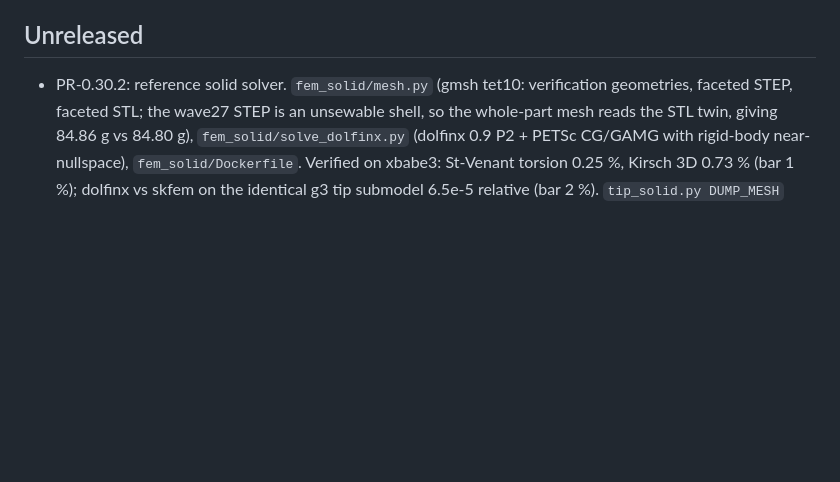
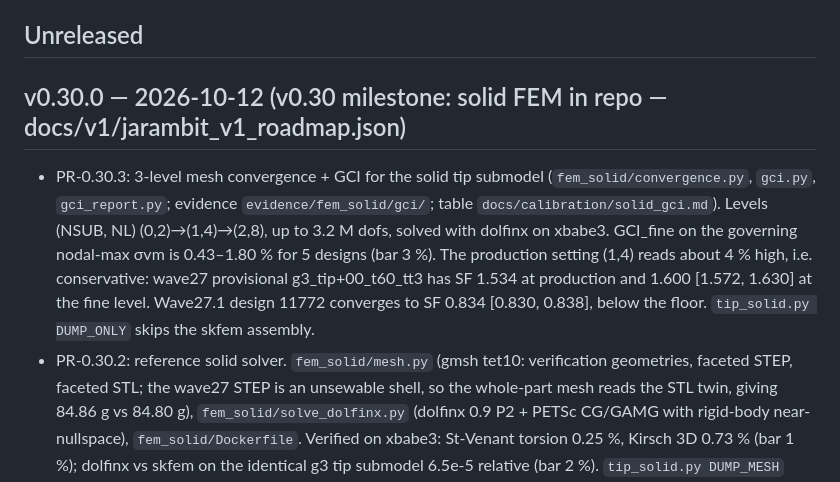
Before and after one commit to jepsontaylor/jarambit, a Markdown page: docs/RELEASES.md, the part around the change. GitHub-like rendering; blank space fills up the shorter version.

Commit message:
PR-0.30.3: solid tip mesh convergence + GCI (5 designs); v0.30.0 (#26)

```diff
--- a/docs/RELEASES.md
+++ b/docs/RELEASES.md
@@ -3,6 +3,9 @@
 Policy: major wave N ⇒ `0.N.0`, git tag `v0.N.0`, entry here, WHITEPAPER header bump. Sub-experiments (Wave N.1, N.2 …) ⇒ `docs/WAVE_LOG.md` only (no bump, no tag). `-dev` while a wave is flying; the tag is cut only when that wave's pack (plates + solids) lands.
 
 ## Unreleased
+
+## v0.30.0 — 2026-10-12 (v0.30 milestone: solid FEM in repo — docs/v1/jarambit_v1_roadmap.json)
+- PR-0.30.3: 3-level mesh convergence + GCI for the solid tip submodel (`fem_solid/convergence.py`, `gci.py`, `gci_report.py`; evidence `evidence/fem_solid/gci/`; table `docs/calibration/solid_gci.md`). Levels (NSUB, NL) (0,2)→(1,4)→(2,8), up to 3.2 M dofs, solved with dolfinx on xbabe3. GCI_fine on the governing nodal-max σvm is 0.43–1.80 % for 5 designs (bar 3 %). The production setting (1,4) reads about 4 % high, i.e. conservative: wave27 provisional g3_tip+00_t60_tt3 has SF 1.534 at production and 1.600 [1.572, 1.630] at the fine level. Wave27.1 design 11772 converges to SF 0.834 [0.830, 0.838], below the floor. `tip_solid.py DUMP_ONLY` skips the skfem assembly.
 - PR-0.30.2: reference solid solver. `fem_solid/mesh.py` (gmsh tet10: verification geometries, faceted STEP, faceted STL; the wave27 STEP is an unsewable shell, so the whole-part mesh reads the STL twin, giving 84.86 g vs 84.80 g), `fem_solid/solve_dolfinx.py` (dolfinx 0.9 P2 + PETSc CG/GAMG with rigid-body near-nullspace), `fem_solid/Dockerfile`. Verified on xbabe3: St-Venant torsion 0.25 %, Kirsch 3D 0.73 % (bar 1 %); dolfinx vs skfem on the identical g3 tip submodel 6.5e-5 relative (bar 2 %). `tip_solid.py DUMP_MESH` exports the submodel. Whole-part L1–L5 load cases are not done yet.
 - PR-0.30.1c: `JARAMBIT_TIPTWIST_GATE=1` makes the twist floor (body AND 4–15 mm tip submodel SF >= 1 at 1.82 N·m) constraint-dominated in crescent fitness for every genome, not only P1. A floors-OK design that misses it ranks in (-1, -0.1), graded by body × tip SF, so mass cuts can no longer thin the tip rail/ribs. Wave27.1 round 2 showed why: 22 designs passed certification and none passed the tip twist check (best 0.77). On by default in `ops/multihost/wave27.env`. Test: `crates/crescent/tests/tiptwist_term.rs`.
 - PR-0.30.1b: D1 -> solid pipeline fix. `crescent-d1 --genomes <bare path>` now names the design after the file stem; before, the full path became the name, so the plate JSON and grind-law file were written to non-existent directories and silently dropped. Write failures are now reported. `fem_solid/run_tip.py` refuses missing or misnamed inputs before solving. Tests: `design_entry_tests` (cli), `fem_solid/tests/test_run_tip_inputs.py`.
```
Also changed, not shown: STATUS.md (+4 -4 lines), docs/WHITEPAPER.md (+1 -1 lines), docs/calibration/solid_gci.md (added, +18 -0 lines), docs/figures/whitepaper/wave27_g3_tip+00_t60_tt3_STEP_3D.png, 14 other files.
